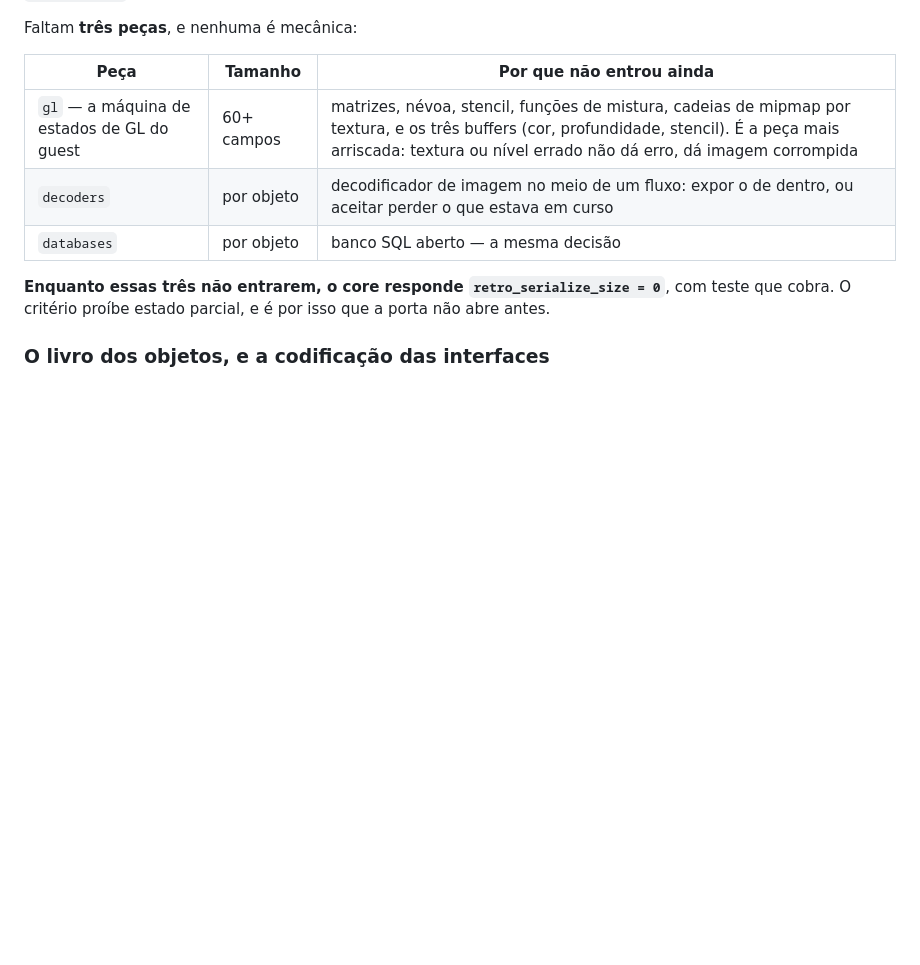
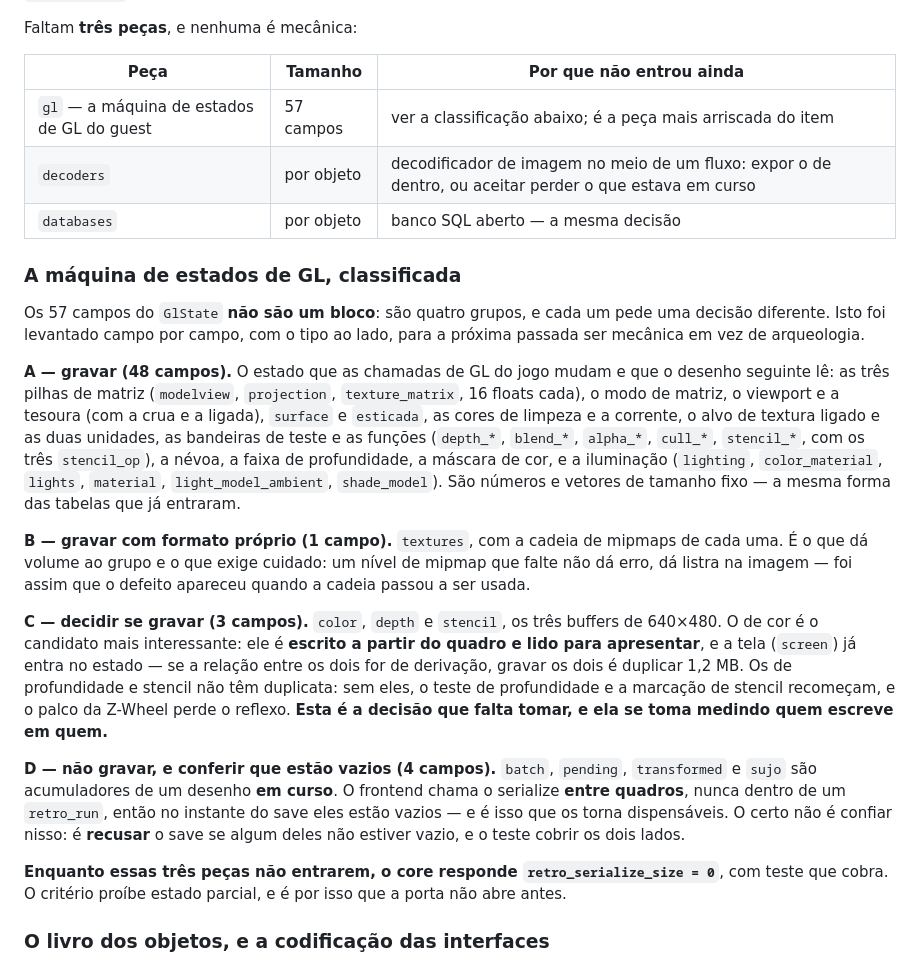
Before and after one commit to Meowni2/zeebx-emu, a Markdown page: docs/libretro/LIBRETRO_PLAN.md, the part around the change. GitHub-like rendering; blank space fills up the shorter version.

Commit message:
docs: a maquina de estados de GL classificada em quatro grupos, campo por campo
Os 57 campos do GlState nao sao um bloco: 48 sao estado de verdade (numeros e vetores de tamanho fixo, a mesma forma das tabelas que ja entraram), 1 e a tabela de texturas com as cadeias de mipmap, 3 sao os buffers de cor/profundidade/stencil - e a decisao que falta tomar e se o buffer de cor e derivado da tela, que ja entra no estado - e 4 sao acumuladores de um desenho em curso, que no instante do save estao vazios porque o frontend serializa entre quadros. Para esses, o certo nao e confiar: e recusar o save se algum estiver sujo.

```diff
--- a/docs/libretro/LIBRETRO_PLAN.md
+++ b/docs/libretro/LIBRETRO_PLAN.md
@@ -1824,11 +1824,43 @@ Faltam **três peças**, e nenhuma é mecânica:
 
 | Peça | Tamanho | Por que não entrou ainda |
 |---|---|---|
-| `gl` — a máquina de estados de GL do guest | 60+ campos | matrizes, névoa, stencil, funções de mistura, cadeias de mipmap por textura, e os três buffers (cor, profundidade, stencil). É a peça mais arriscada: textura ou nível errado não dá erro, dá imagem corrompida |
+| `gl` — a máquina de estados de GL do guest | 57 campos | ver a classificação abaixo; é a peça mais arriscada do item |
 | `decoders` | por objeto | decodificador de imagem no meio de um fluxo: expor o de dentro, ou aceitar perder o que estava em curso |
 | `databases` | por objeto | banco SQL aberto — a mesma decisão |
 
-**Enquanto essas três não entrarem, o core responde `retro_serialize_size = 0`**, com teste que
+### A máquina de estados de GL, classificada
+
+Os 57 campos do `GlState` **não são um bloco**: são quatro grupos, e cada um pede uma decisão
+diferente. Isto foi levantado campo por campo, com o tipo ao lado, para a próxima passada ser
+mecânica em vez de arqueologia.
+
+**A — gravar (48 campos).** O estado que as chamadas de GL do jogo mudam e que o desenho seguinte
+lê: as três pilhas de matriz (`modelview`, `projection`, `texture_matrix`, 16 floats cada), o modo de
+matriz, o viewport e a tesoura (com a crua e a ligada), `surface` e `esticada`, as cores de limpeza e
+a corrente, o alvo de textura ligado e as duas unidades, as bandeiras de teste e as funções
+(`depth_*`, `blend_*`, `alpha_*`, `cull_*`, `stencil_*`, com os três `stencil_op`), a névoa, a faixa
+de profundidade, a máscara de cor, e a iluminação (`lighting`, `color_material`, `lights`,
+`material`, `light_model_ambient`, `shade_model`). São números e vetores de tamanho fixo — a mesma
+forma das tabelas que já entraram.
+
+**B — gravar com formato próprio (1 campo).** `textures`, com a cadeia de mipmaps de cada uma. É o
+que dá volume ao grupo e o que exige cuidado: um nível de mipmap que falte não dá erro, dá listra
+na imagem — foi assim que o defeito apareceu quando a cadeia passou a ser usada.
+
+**C — decidir se gravar (3 campos).** `color`, `depth` e `stencil`, os três buffers de 640×480. O
+de cor é o candidato mais interessante: ele é **escrito a partir do quadro e lido para apresentar**,
+e a tela (`screen`) já entra no estado — se a relação entre os dois for de derivação, gravar os dois
+é duplicar 1,2 MB. Os de profundidade e stencil não têm duplicata: sem eles, o teste de profundidade
+e a marcação de stencil recomeçam, e o palco da Z-Wheel perde o reflexo. **Esta é a decisão que falta
+tomar, e ela se toma medindo quem escreve em quem.**
+
+**D — não gravar, e conferir que estão vazios (4 campos).** `batch`, `pending`, `transformed` e
+`sujo` são acumuladores de um desenho **em curso**. O frontend chama o serialize **entre quadros**,
+nunca dentro de um `retro_run`, então no instante do save eles estão vazios — e é isso que os torna
+dispensáveis. O certo não é confiar nisso: é **recusar** o save se algum deles não estiver vazio, e o
+teste cobrir os dois lados.
+
+**Enquanto essas três peças não entrarem, o core responde `retro_serialize_size = 0`**, com teste que
 cobra. O critério proíbe estado parcial, e é por isso que a porta não abre antes.
 
 ### O livro dos objetos, e a codificação das interfaces
```
